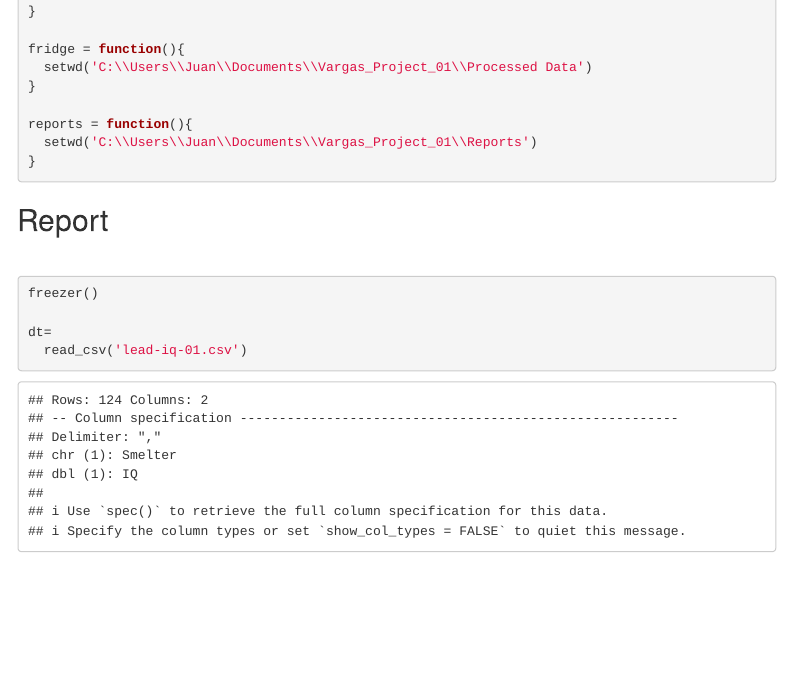
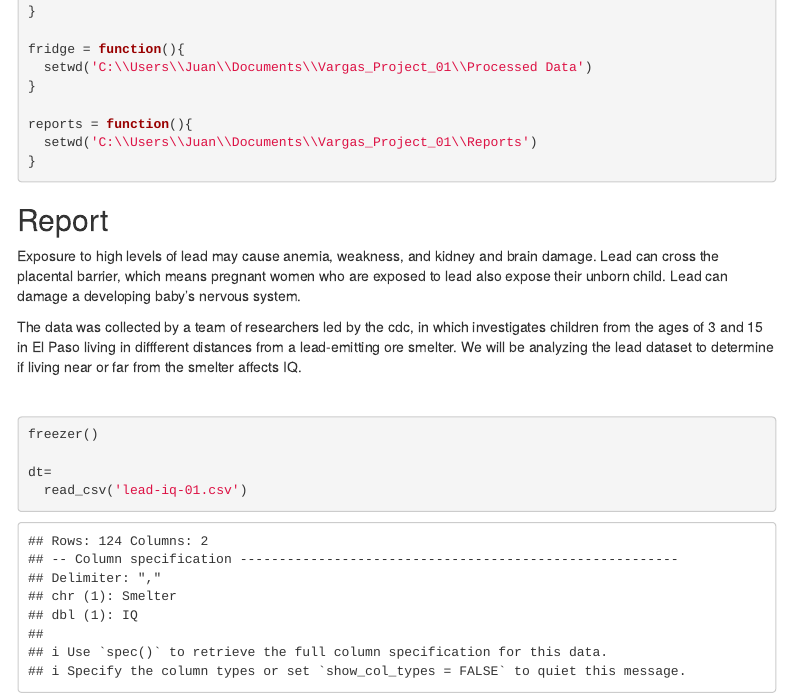
Before and after one commit to juanvargas7/Vargas_Project_01, an R Markdown document (Code/vargas_project01.Rmd): the page in a window 1100 px wide, from 880 px down. The pictures show the output file Reports/vargas_project01.html that the author committed with the source, opened offline; menus at the side of the page are left out.

Commit message:
First commit Project01 Vargas

```diff
--- a/Code/vargas_project01.Rmd
+++ b/Code/vargas_project01.Rmd
@@ -44,6 +44,16 @@ reports = function(){
 
 
 ## Report
+
+
+
+Exposure to high levels of lead may cause anemia, weakness, and kidney and brain damage. Lead can cross the placental barrier, which means pregnant women who are exposed to lead also expose their unborn child. Lead can damage a developing baby's nervous system.
+
+The data was collected by a team of researchers led by the cdc, in which investigates children from the ages of 3 and 15 in El Paso living in diffferent distances from a lead-emitting ore smelter.
+We will be analyzing the lead dataset to determine if living near or far from the smelter affects IQ.
+
+
+
 
 <br>
 
```
Also changed, not shown: Readme.md (added), Reports/vargas_project01.html.
